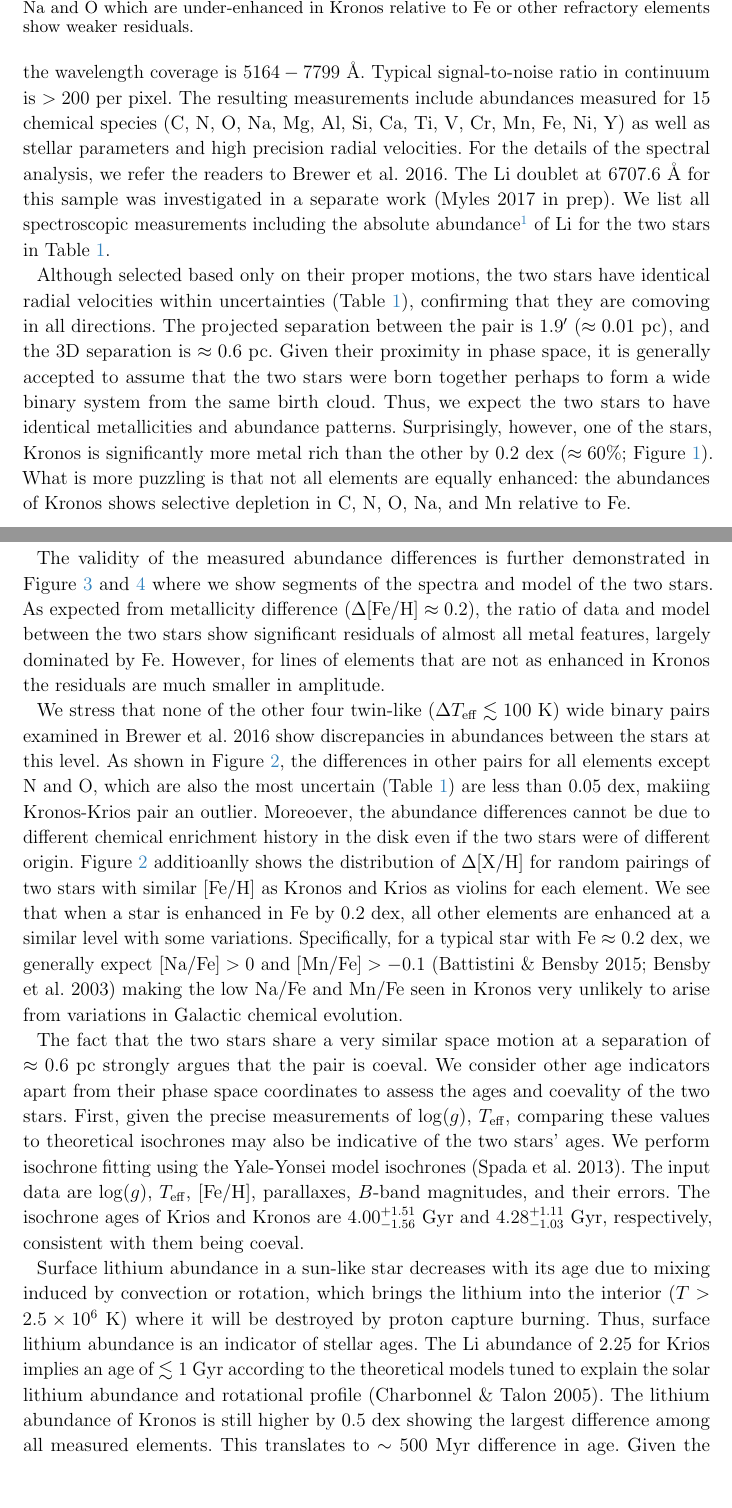
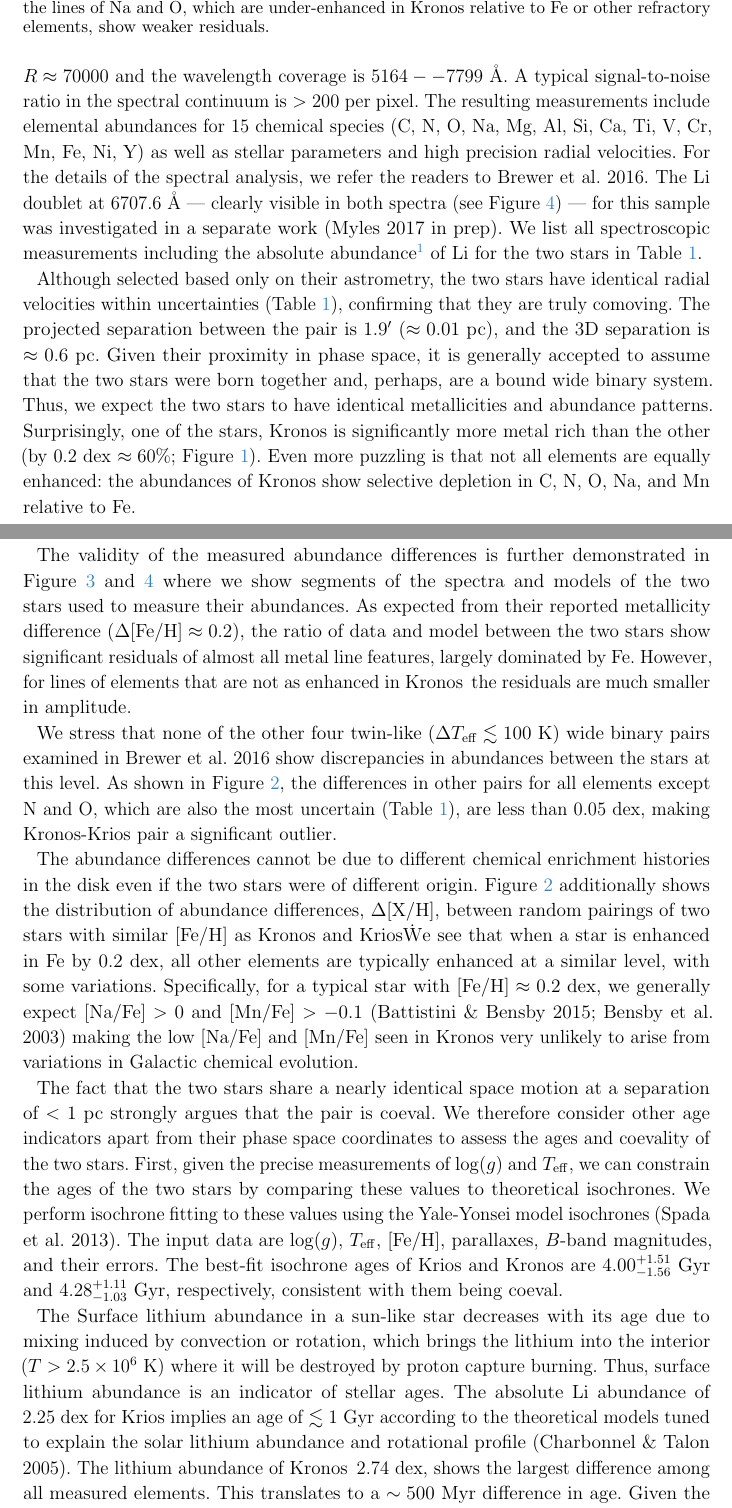
Before and after one commit to smoh/Group1199, a LaTeX paper (paper/ms.tex): two parts of pages 8 and 9 of 19, joined at a grey line, cut so that both start at the same text, the shorter picture padded with empty space. Compiled offline with pdfLaTeX.

Commit message:
Work on comments on data section.

```diff
--- a/paper/ms.tex
+++ b/paper/ms.tex
@@ -346,42 +346,45 @@ spectra of both stars obtained using HIRES spectrograph on Keck~I telescope.
 The spectral resolution is $R\approx 70000$ and the wavelength coverage is
-$5164-7799$~\AA.
-Typical signal-to-noise ratio in continuum is $>200$~per pixel.
-The resulting measurements include abundances measured for 15 chemical species
+$5164--7799$~\AA.
+A typical signal-to-noise ratio in the spectral continuum is $>200$~per pixel.
+The resulting measurements include elemental abundances for 15 chemical species
 (C, N, O, Na, Mg, Al, Si, Ca, Ti, V, Cr, Mn, Fe, Ni, Y) as well as stellar parameters
 and high precision radial velocities.
 For the details of the spectral analysis, we refer the readers to
 \citealt{2016ApJS..225...32B}.
-The \elem{Li} doublet at $6707.6$~\AA\ for this sample was
-investigated in a separate work (\citealt{jmlithium}).
+The \elem{Li} doublet at $6707.6$~\AA\ --- clearly visible in both spectra (see
+\figname~\ref{fig:spec2}) --- for this sample was investigated in a separate
+work (\citealt{jmlithium}).
 We list all spectroscopic measurements including
 the absolute abundance\footnote{
-  Absolute abundance of element \elem{X} is $A(\elem{X}) = \log_{10} (n_\elem{X}/n_\elem{H})$
+  Absolute abundance of element \elem{X} is
+  $A(\elem{X}) = \log_{10} (n_\elem{X}/n_\elem{H})$
   where $n_\elem{X}$ is the number density of element \elem{X}.
-} of \elem{Li} for the two stars in Table~\ref{tab:kk}.
+}
+of \elem{Li} for the two stars in Table~\ref{tab:kk}.
 
-
-Although selected based only on their proper motions, the two stars
+Although selected based only on their astrometry, the two stars
 have identical radial velocities within uncertainties (Table~\ref{tab:kk}),
-confirming that they are comoving in all directions.
+confirming that they are truly comoving.
 The projected separation between the pair is 1.9\arcmin\ ($\approx 0.01$~pc),
 and the 3D separation is $\approx 0.6$~pc.
+% note on uncertainties
 Given their proximity in phase space, it is generally accepted to assume that
-the two stars were born together perhaps to form a wide binary system from the
-same birth cloud.
+the two stars were born together and, perhaps, are a bound wide binary system.
 Thus, we expect the two stars to have identical metallicities and abundance patterns.
-Surprisingly, however, one of the stars, \bizarreone\ is significantly more metal
-rich than the other by 0.2~dex ($\approx 60\%$; \figname~\ref{fig:abundances}).
-What is more puzzling is that not all elements are equally enhanced:
-the abundances of \bizarreone\ shows selective depletion in
+Surprisingly, one of the stars, \bizarreone\ is significantly more metal
+rich than the other (by 0.2~dex $\approx 60\%$; \figname~\ref{fig:abundances}).
+Even more puzzling is that not all elements are equally enhanced:
+the abundances of \bizarreone\ show selective depletion in
 \elem{C}, \elem{N}, \elem{O}, \elem{Na}, and \elem{Mn}
 relative to \elem{Fe}.
 
 The validity of the measured abundance differences is further demonstrated
 in \figname~\ref{fig:spec1} and \ref{fig:spec2} where we show
-segments of the spectra and model of the two stars.
-As expected from metallicity difference ($\Delta\feh \approx 0.2$),
+segments of the spectra and models of the two stars
+used to measure their abundances.
+As expected from their reported metallicity difference ($\Delta\feh \approx 0.2$),
 the ratio of data and model between the two stars show significant
-residuals of almost all metal features, largely dominated by \elem{Fe}.
+residuals of almost all metal line features, largely dominated by \elem{Fe}.
 However, for lines of elements that are not as enhanced in \bizarreone\,
 the residuals are much smaller in amplitude.
 %Li?
@@ -392,46 +395,50 @@ We stress that none of the other four twin-like ($\Delta T_\mathrm{eff}
 show discrepancies in abundances between the stars at this level.
 As shown in \figname~\ref{fig:deltaXH},
 the differences in other pairs for all elements except \elem{N} and \elem{O},
-which are also the most uncertain (\tablename~\ref{tab:kk})
-are less than $0.05$~dex, makiing \bizarreone-\sunanalog\ pair an outlier.
-Moreoever, the abundance differences cannot be due to different chemical enrichment
-history in the disk even if the two stars were of different origin.
-\figname~\ref{fig:deltaXH} additioanlly shows the distribution of $\Delta[\elem{X}/\elem{H}]$
-for random pairings of two stars with similar \feh\ as \bizarreone\ and \sunanalog\
-as violins for each element.
+which are also the most uncertain (\tablename~\ref{tab:kk}),
+are less than $0.05$~dex, making \bizarreone-\sunanalog\ pair a significant outlier.
+
+The abundance differences cannot be due to different chemical enrichment
+histories in the disk even if the two stars were of different origin.
+\figname~\ref{fig:deltaXH} additionally shows the distribution of abundance
+differences, $\Delta[\elem{X}/\elem{H}]$, between random pairings of two stars
+with similar \feh\ as \bizarreone\ and \sunanalog\.
 We see that when a star is enhanced in $\elem{Fe}$ by $0.2$~dex,
-all other elements are enhanced at a similar level with some variations.
-Specifically, for a typical star with $\elem{Fe} \approx 0.2$~dex,
+all other elements are typically enhanced at a similar level, with some variations.
+Specifically, for a typical star with $\feh \approx 0.2$~dex,
 we generally expect $[\elem{Na}/\elem{Fe}] > 0$ and $[\elem{Mn}/\elem{Fe}] > -0.1$
 (\citealt{Battistini:2015aa,Bensby:2003aa})
-making the low $\elem{Na}/\elem{Fe}$ and $\elem{Mn}/\elem{Fe}$ seen in \bizarreone\
+making the low [\elem{Na}/\elem{Fe}] and [\elem{Mn}/\elem{Fe}] seen in \bizarreone\
 very unlikely to arise from variations in Galactic chemical evolution.
 
 % HOGG to provide some theoretical account adding to the above empirical evidence.
 
-The fact that the two stars share a very similar space motion
-at a separation of $\approx 0.6$~pc strongly argues that the pair is coeval.
-We consider other age indicators apart from their phase space coordinates
+The fact that the two stars share a nearly identical space motion
+at a separation of $< 1$~pc strongly argues that the pair is coeval.
+We therefore  consider other age indicators apart from their phase space coordinates
 to assess the ages and coevality of the two stars.
-First, given the precise measurements of $\log(g)$, $T_\mathrm{eff}$,
-comparing these values to theoretical isochrones may also be indicative of the two stars' ages.
-We perform isochrone fitting using the Yale-Yonsei model isochrones (\citealt{2013ApJ...776...87S}).
-The input data are $\log(g)$, $T_\mathrm{eff}$, \feh, parallaxes, $B$-band magnitudes, and their errors.
-The isochrone ages of \sunanalog\ and \bizarreone\ are
+First, given the precise measurements of $\log(g)$ and $T_\mathrm{eff}$,
+we can constrain the ages of the two stars by
+comparing these values to theoretical isochrones.
+We perform isochrone fitting to these values using the Yale-Yonsei model
+isochrones (\citealt{2013ApJ...776...87S}).
+The input data are $\log(g)$, $T_\mathrm{eff}$, \feh,
+parallaxes, $B$-band magnitudes, and their errors.
+The best-fit isochrone ages of \sunanalog\ and \bizarreone\ are
 $4.00_{-1.56}^{+1.51}$~Gyr and $4.28_{-1.03}^{+1.11}$~Gyr, respectively,
 consistent with them being coeval.
 
-Surface lithium abundance in a sun-like star decreases with its age due to
+The Surface lithium abundance in a sun-like star decreases with its age due to
 mixing induced by convection or rotation, which brings the lithium into the
 interior ($T>2.5 \times 10^{6}$~K) where it will be destroyed by proton capture
 burning.
 Thus, surface lithium abundance is an indicator of stellar ages.
-The $\elem{Li}$ abundance of $2.25$ for \sunanalog\ implies an age of $\lesssim
-1$~Gyr according to the theoretical models tuned to explain the solar lithium
-abundance and rotational profile (\citealt{2005Sci...309.2189C}).
-The lithium abundance of \bizarreone\ is still higher by $0.5$~dex showing the
-largest difference among all measured elements.
-This translates to $\sim 500$~Myr difference in age.
+The absolute $\elem{Li}$ abundance of $2.25$~dex for \sunanalog\ implies an age
+of $\lesssim 1$~Gyr according to the theoretical models tuned to explain the
+solar lithium abundance and rotational profile (\citealt{2005Sci...309.2189C}).
+The lithium abundance of \bizarreone\, $2.74$~dex, shows the largest difference
+among all measured elements.
+This translates to a $\sim 500$~Myr difference in age.
 Given the overall higher metal abundances and the peculiar abundance patterns
 in \bizarreone, it is unclear, however, whether this higher $\elem{Li}$
 abundance means a younger age or something else.
```
Also changed, not shown: paper/ms.tex (24 more changed lines).
